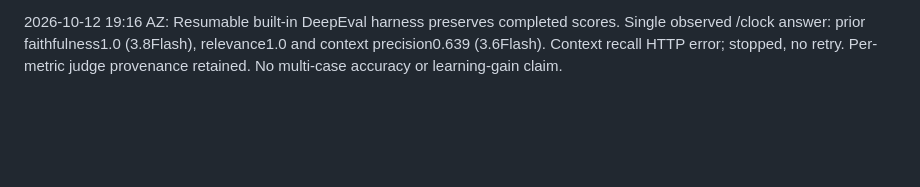
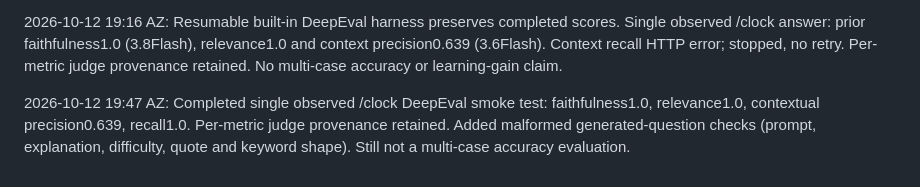
Before and after one commit to RoboX2020/robo-study-companion, a Markdown page: BUILD_LOG.md, the part around the change. GitHub-like rendering; blank space fills up the shorter version.

Commit message:
Update draft BUILD_LOG.md
Added details about the completion of the single observed /clock DeepEval smoke test and checks for malformed generated questions.

```diff
--- a/BUILD_LOG.md
+++ b/BUILD_LOG.md
@@ -19,3 +19,5 @@ Draft only. Private repository, no submission, no billing, no publication of pri
 2026-10-12 18:48 AZ: Representative topic-balanced context sampling added and tested. AI question proposal succeeded but verifier503 prevented acceptance. Recorded fresh private demo showing current offline search, mock exam/report, BKT, PDF original-page viewer and real PPTX images. No fake model answers in recording.
 
 2026-10-12 19:16 AZ: Resumable built-in DeepEval harness preserves completed scores. Single observed /clock answer: prior faithfulness1.0 (3.8Flash), relevance1.0 and context precision0.639 (3.6Flash). Context recall HTTP error; stopped, no retry. Per-metric judge provenance retained. No multi-case accuracy or learning-gain claim.
+
+2026-10-12 19:47 AZ: Completed single observed /clock DeepEval smoke test: faithfulness1.0, relevance1.0, contextual precision0.639, recall1.0. Per-metric judge provenance retained. Added malformed generated-question checks (prompt, explanation, difficulty, quote and keyword shape). Still not a multi-case accuracy evaluation.
```
